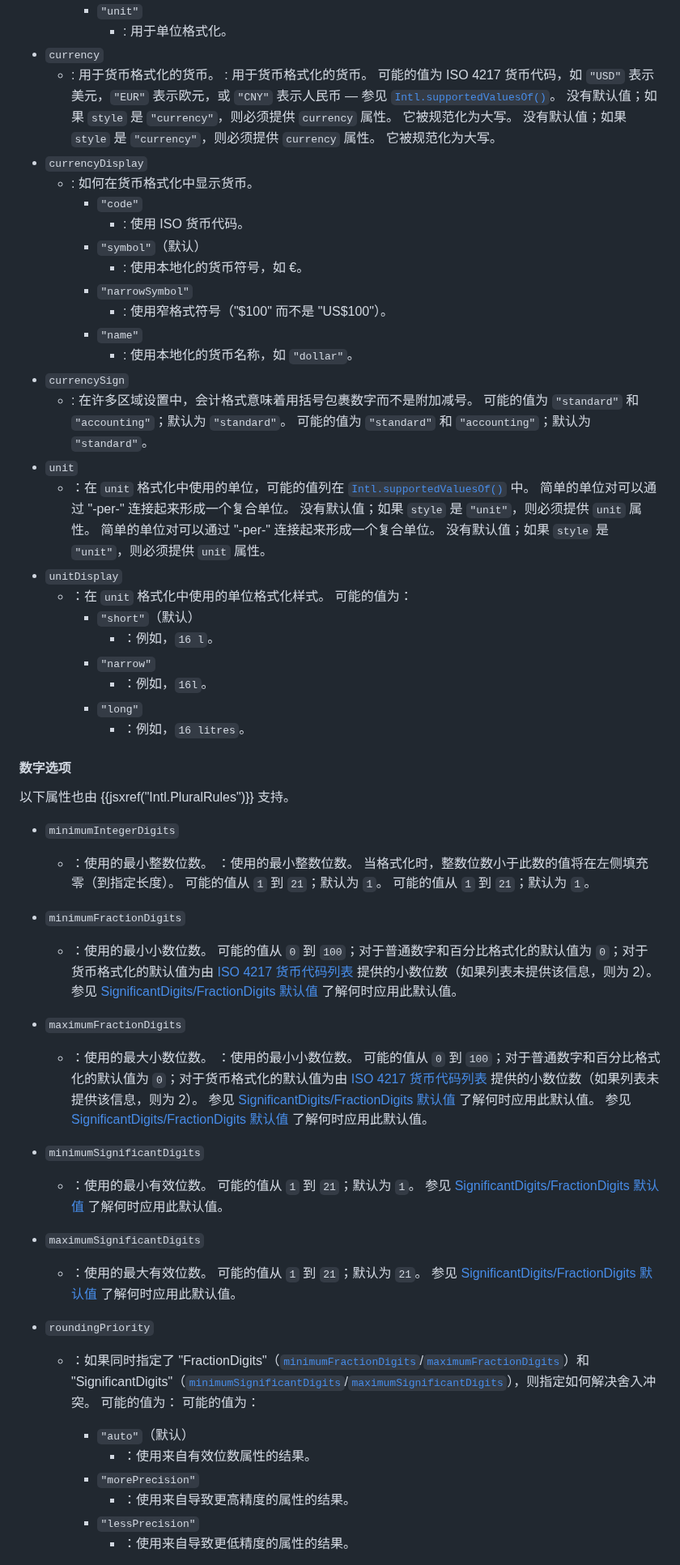
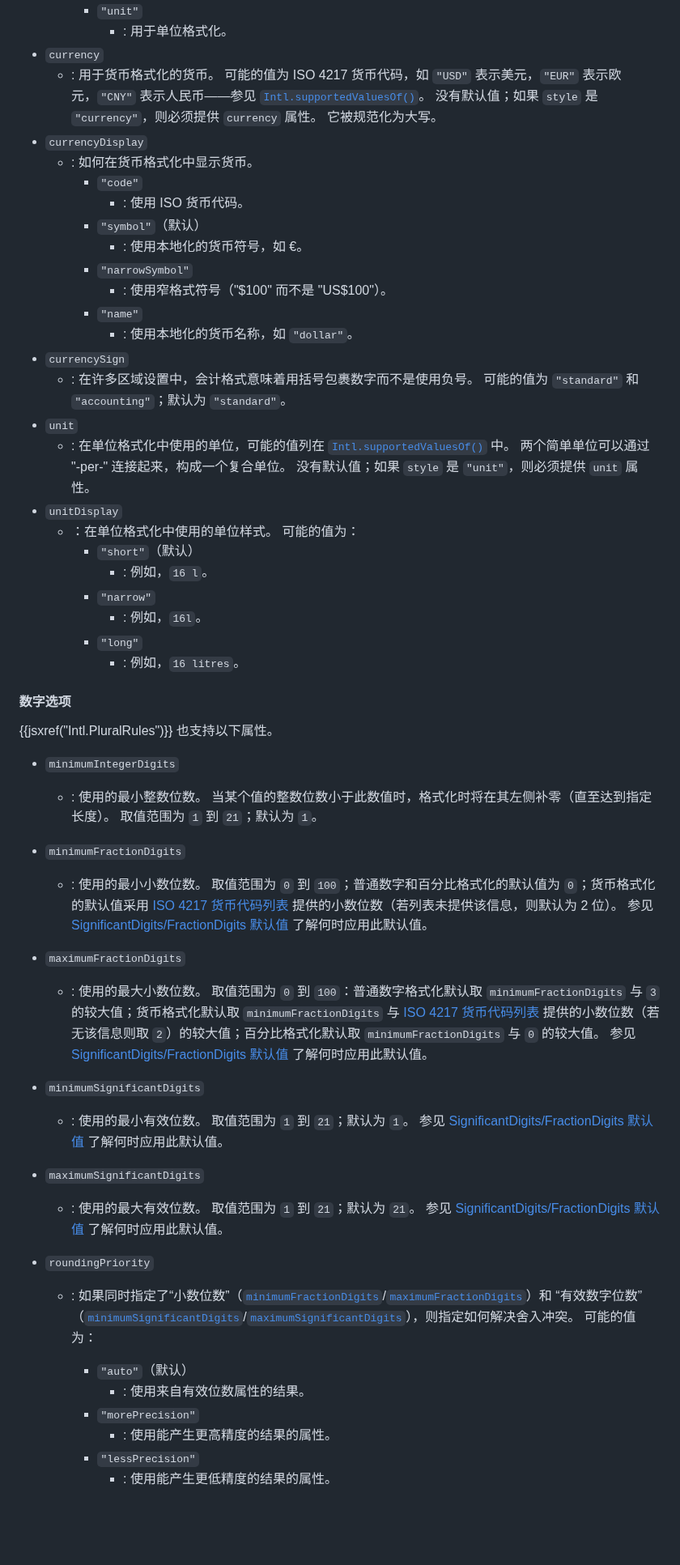
Before and after one commit to zhoushengdao/translated-articles, a Markdown page: MDN_Intl_NumberFormat_NumberFormat/zh-CN/index.md, the part around one of its changes. Shown at 81% size. GitHub-like rendering; blank space fills up the shorter version.

Commit message:
New translations index.md (Chinese Simplified)

```diff
--- a/MDN_Intl_NumberFormat_NumberFormat/zh-CN/index.md
+++ b/MDN_Intl_NumberFormat_NumberFormat/zh-CN/index.md
@@ -92,7 +92,7 @@ Intl.NumberFormat(locales, options)
     - `"unit"`
       - : 用于单位格式化。
 - `currency`
-  - : 用于货币格式化的货币。 : 用于货币格式化的货币。 可能的值为 ISO 4217 货币代码，如 `"USD"` 表示美元，`"EUR"` 表示欧元，或 `"CNY"` 表示人民币 — 参见 [`Intl.supportedValuesOf()`](/en-US/docs/Web/JavaScript/Reference/Global_Objects/Intl/supportedValuesOf#supported_currency_identifiers)。 没有默认值；如果 `style` 是 `"currency"`，则必须提供 `currency` 属性。 它被规范化为大写。 没有默认值；如果 `style` 是 `"currency"`，则必须提供 `currency` 属性。 它被规范化为大写。
+  - : 用于货币格式化的货币。 可能的值为 ISO 4217 货币代码，如 `"USD"` 表示美元，`"EUR"` 表示欧元，`"CNY"` 表示人民币——参见 [`Intl.supportedValuesOf()`](/zh-CN/docs/Web/JavaScript/Reference/Global_Objects/Intl/supportedValuesOf#supported_currency_identifiers)。 没有默认值；如果 `style` 是 `"currency"`，则必须提供 `currency` 属性。 它被规范化为大写。
 - `currencyDisplay`
   - : 如何在货币格式化中显示货币。
     - `"code"`
@@ -104,47 +104,46 @@ Intl.NumberFormat(locales, options)
     - `"name"`
       - : 使用本地化的货币名称，如 `"dollar"`。
 - `currencySign`
-  - : 在许多区域设置中，会计格式意味着用括号包裹数字而不是附加减号。 可能的值为 `"standard"` 和 `"accounting"`；默认为 `"standard"`。 可能的值为 `"standard"` 和 `"accounting"`；默认为 `"standard"`。
+  - : 在许多区域设置中，会计格式意味着用括号包裹数字而不是使用负号。 可能的值为 `"standard"` 和 `"accounting"`；默认为 `"standard"`。
 - `unit`
-  - ：在 `unit` 格式化中使用的单位，可能的值列在 [`Intl.supportedValuesOf()`](/en-US/docs/Web/JavaScript/Reference/Global_Objects/Intl/supportedValuesOf#supported_unit_identifiers) 中。 简单的单位对可以通过 "-per-" 连接起来形成一个复合单位。 没有默认值；如果 `style` 是 `"unit"`，则必须提供 `unit` 属性。 简单的单位对可以通过 "-per-" 连接起来形成一个复合单位。 没有默认值；如果 `style` 是 `"unit"`，则必须提供 `unit` 属性。
+  - : 在单位格式化中使用的单位，可能的值列在 [`Intl.supportedValuesOf()`](/zh-CN/docs/Web/JavaScript/Reference/Global_Objects/Intl/supportedValuesOf#supported_unit_identifiers) 中。 两个简单单位可以通过 "-per-" 连接起来，构成一个复合单位。 没有默认值；如果 `style` 是 `"unit"`，则必须提供 `unit` 属性。
 - `unitDisplay`
-  - ：在 `unit` 格式化中使用的单位格式化样式。 可能的值为：
+  - ：在单位格式化中使用的单位样式。 可能的值为：
     - `"short"`（默认）
-      - ：例如，`16 l`。
+      - : 例如，`16 l`。
     - `"narrow"`
-      - ：例如，`16l`。
+      - : 例如，`16l`。
     - `"long"`
-      - ：例如，`16 litres`。
+      - : 例如，`16 litres`。
 
 #### 数字选项
 
-以下属性也由 {{jsxref("Intl.PluralRules")}} 支持。
+{{jsxref("Intl.PluralRules")}} 也支持以下属性。
 
 - `minimumIntegerDigits`
-  - ：使用的最小整数位数。 ：使用的最小整数位数。 当格式化时，整数位数小于此数的值将在左侧填充零（到指定长度）。 可能的值从 `1` 到 `21`；默认为 `1`。 可能的值从 `1` 到 `21`；默认为 `1`。
+  - : 使用的最小整数位数。 当某个值的整数位数小于此数值时，格式化时将在其左侧补零（直至达到指定长度）。 取值范围为 `1` 到 `21`；默认为 `1`。
 
 - `minimumFractionDigits`
-  - ：使用的最小小数位数。 可能的值从 `0` 到 `100`；对于普通数字和百分比格式化的默认值为 `0`；对于货币格式化的默认值为由 [ISO 4217 货币代码列表](https://www.six-group.com/dam/download/financial-information/data-center/iso-currrency/lists/list-one.xml) 提供的小数位数（如果列表未提供该信息，则为 2）。 参见 [SignificantDigits/FractionDigits 默认值](#significantdigitsfractiondigits_default_values) 了解何时应用此默认值。
+  - : 使用的最小小数位数。 取值范围为 `0` 到 `100`；普通数字和百分比格式化的默认值为 `0`；货币格式化的默认值采用 [ISO 4217 货币代码列表](https://www.six-group.com/dam/download/financial-information/data-center/iso-currrency/lists/list-one.xml) 提供的小数位数（若列表未提供该信息，则默认为 2 位）。 参见 [SignificantDigits/FractionDigits 默认值](#significantdigitsfractiondigits_默认值) 了解何时应用此默认值。
 
 - `maximumFractionDigits`
-  - ：使用的最大小数位数。 ：使用的最小小数位数。 可能的值从 `0` 到 `100`；对于普通数字和百分比格式化的默认值为 `0`；对于货币格式化的默认值为由 [ISO 4217 货币代码列表](https://www.six-group.com/dam/download/financial-information/data-center/iso-currrency/lists/list-one.xml) 提供的小数位数（如果列表未提供该信息，则为 2）。 参见 [SignificantDigits/FractionDigits 默认值](#significantdigitsfractiondigits_default_values) 了解何时应用此默认值。 参见 [SignificantDigits/FractionDigits 默认值](#significantdigitsfractiondigits_default_values) 了解何时应用此默认值。
+  - : 使用的最大小数位数。 取值范围为 `0` 到 `100`：普通数字格式化默认取 `minimumFractionDigits` 与 `3` 的较大值；货币格式化默认取 `minimumFractionDigits` 与 [ISO 4217 货币代码列表](https://www.six-group.com/dam/download/financial-information/data-center/iso-currrency/lists/list-one.xml) 提供的小数位数（若无该信息则取 `2`）的较大值；百分比格式化默认取 `minimumFractionDigits` 与 `0` 的较大值。 参见 [SignificantDigits/FractionDigits 默认值](#significantdigitsfractiondigits_默认值) 了解何时应用此默认值。
 
 - `minimumSignificantDigits`
-  - ：使用的最小有效位数。 可能的值从 `1` 到 `21`；默认为 `1`。 参见 [SignificantDigits/FractionDigits 默认值](#significantdigitsfractiondigits_default_values) 了解何时应用此默认值。
+  - : 使用的最小有效位数。 取值范围为 `1` 到 `21`；默认为 `1`。 参见 [SignificantDigits/FractionDigits 默认值](#significantdigitsfractiondigits_默认值) 了解何时应用此默认值。
 
 - `maximumSignificantDigits`
-  - ：使用的最大有效位数。 可能的值从 `1` 到 `21`；默认为 `21`。 参见 [SignificantDigits/FractionDigits 默认值](#significantdigitsfractiondigits_default_values) 了解何时应用此默认值。
+  - : 使用的最大有效位数。 取值范围为 `1` 到 `21`；默认为 `21`。 参见 [SignificantDigits/FractionDigits 默认值](#significantdigitsfractiondigits_默认值) 了解何时应用此默认值。
 
 - `roundingPriority`
 
-  - ：如果同时指定了 "FractionDigits"（[`minimumFractionDigits`](#minimumfractiondigits)/[`maximumFractionDigits`](#maximumfractiondigits)）和 "SignificantDigits"（[`minimumSignificantDigits`](#minimumsignificantdigits)/[`maximumSignificantDigits`](#maximumsignificantdigits)），则指定如何解决舍入冲突。
-    可能的值为：
+  - : 如果同时指定了“小数位数”（[`minimumFractionDigits`](#minimumfractiondigits)/[`maximumFractionDigits`](#maximumfractiondigits)）和 “有效数字位数”（[`minimumSignificantDigits`](#minimumsignificantdigits)/[`maximumSignificantDigits`](#maximumsignificantdigits)），则指定如何解决舍入冲突。
     可能的值为：
 
     - `"auto"`（默认）
-      - ：使用来自有效位数属性的结果。
+      - : 使用来自有效位数属性的结果。
     - `"morePrecision"`
-      - ：使用来自导致更高精度的属性的结果。
+      - : 使用能产生更高精度的结果的属性。
     - `"lessPrecision"`
-      - ：使用来自导致更低精度的属性的结果。
+      - : 使用能产生更低精度的结果的属性。
 
```
Also changed, not shown: other parts of MDN_Intl_NumberFormat_NumberFormat/zh-CN/index.md (+11 -11 lines).
